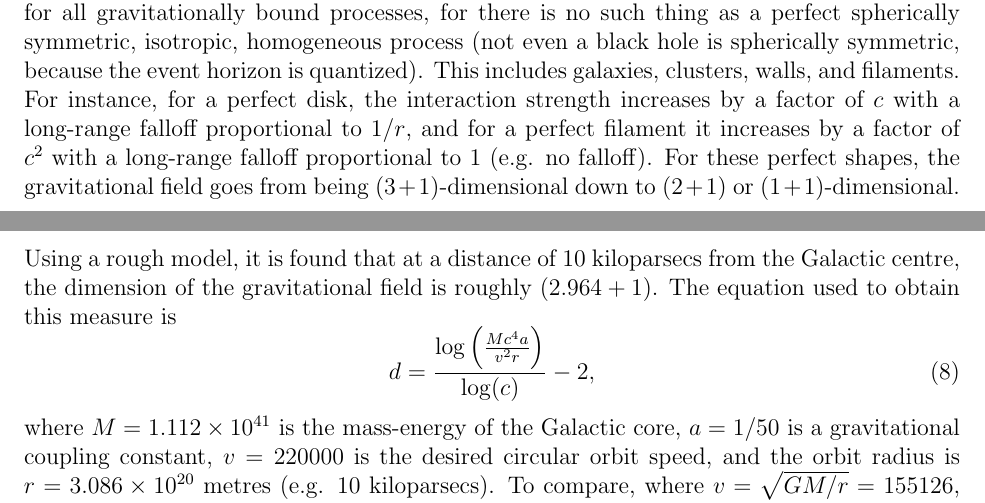
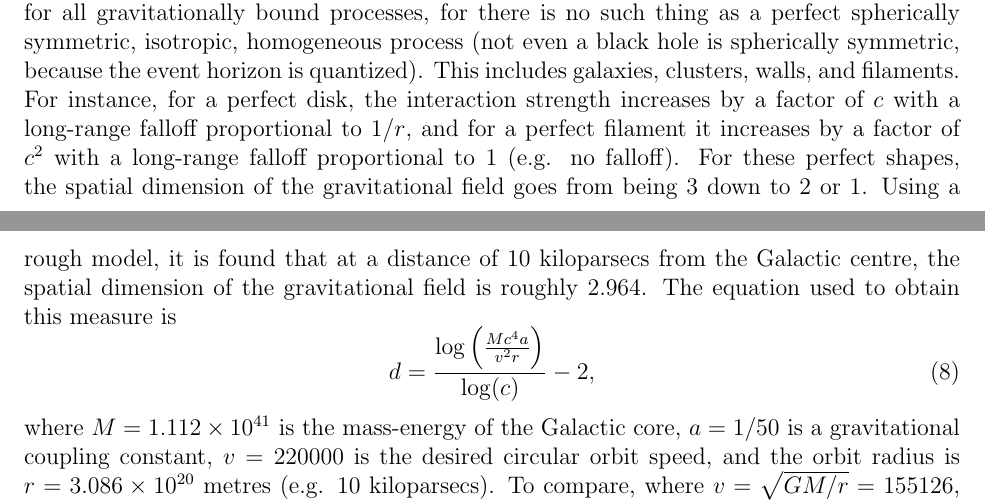
Before and after one commit to sjhalayka/papers, a LaTeX paper (anisotropic gravitation/bezier_escape.tex): two parts of pages 3 and 4 of 5, joined at a grey line, cut so that both start at the same text. Compiled offline with pdfLaTeX.

Commit message:
Add files via upload

```diff
--- a/anisotropic gravitation/bezier_escape.tex
+++ b/anisotropic gravitation/bezier_escape.tex
@@ -148,8 +148,8 @@ With regard to the flat rotation curve found in galactic dynamics \cite{binney}:
 In fact, gravitation is anisotropic for all gravitationally bound processes, for there is no such thing as a perfect spherically symmetric, isotropic, homogeneous process (not even a black hole is spherically symmetric, because the event horizon is quantized).
 This includes galaxies, clusters, walls, and filaments.
 For instance, for a perfect disk, the interaction strength increases by a factor of $c$ with a long-range falloff proportional to $1/r$, and for a perfect filament it increases by a factor of $c^2$ with a long-range falloff proportional to $1$ (e.g. no falloff).
-For these perfect shapes, the gravitational field goes from being ($3+1$)-dimensional down to ($2+1$) or ($1+1$)-dimensional.
-Using a rough model, it is found that at a distance of $10$ kiloparsecs from the Galactic centre, the dimension of the gravitational field is roughly $(2.964 + 1)$.
+For these perfect shapes, the spatial dimension of the gravitational field goes from being $3$ down to $2$ or $1$.
+Using a rough model, it is found that at a distance of $10$ kiloparsecs from the Galactic centre, the spatial dimension of the gravitational field is roughly $2.964$.
 The equation used to obtain this measure is
 \begin{equation}
 d = \frac{ \log\left(\frac{ M c^4 a }{ v^2 r } \right)} { \log(c) }  - 2,
```
Also changed, not shown: anisotropic gravitation/bezier_escape.pdf, 1 other file.
